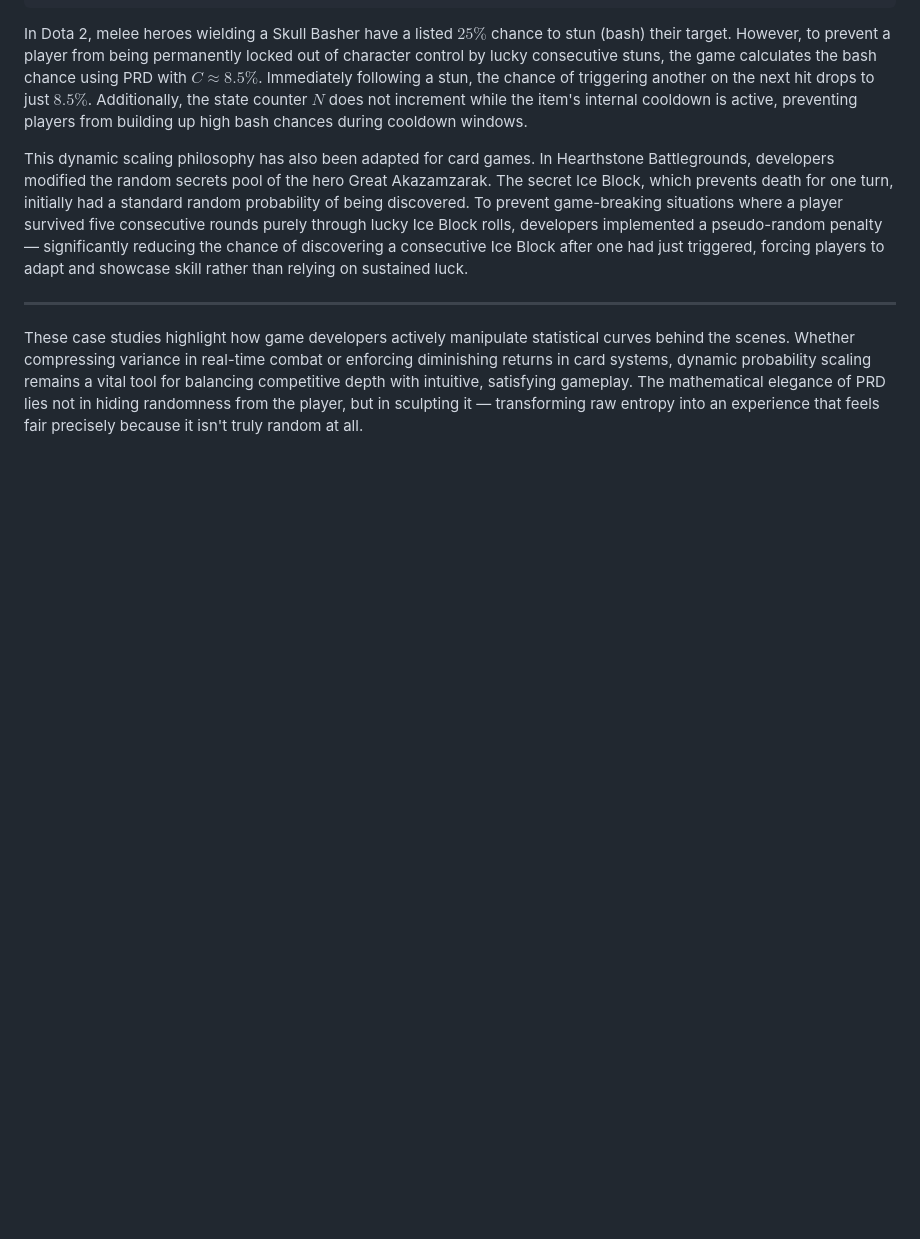
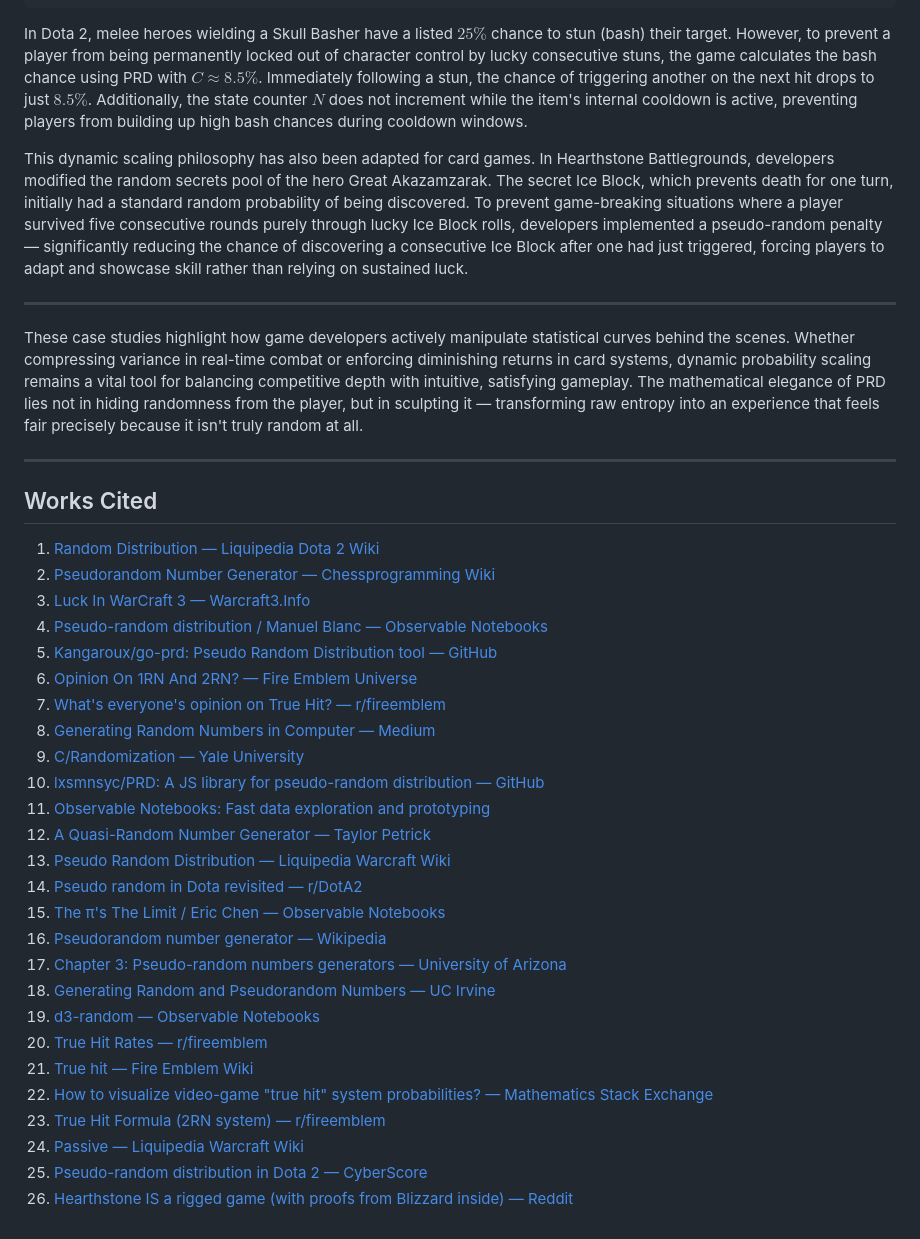
Before and after one commit to cyork95/york-develops-blog, a Markdown page: posts/luck-mitigation-game-systems-prd-markov.md, the part around the change. GitHub-like rendering; blank space fills up the shorter version.

Commit message:
Add Works Cited section to luck mitigation post

```diff
--- a/posts/luck-mitigation-game-systems-prd-markov.md
+++ b/posts/luck-mitigation-game-systems-prd-markov.md
@@ -219,3 +219,34 @@ This dynamic scaling philosophy has also been adapted for card games. In Hearths
 ---
 
 These case studies highlight how game developers actively manipulate statistical curves behind the scenes. Whether compressing variance in real-time combat or enforcing diminishing returns in card systems, dynamic probability scaling remains a vital tool for balancing competitive depth with intuitive, satisfying gameplay. The mathematical elegance of PRD lies not in hiding randomness from the player, but in sculpting it — transforming raw entropy into an experience that feels fair precisely because it isn't truly random at all.
+
+---
+
+## Works Cited
+
+1. [Random Distribution — Liquipedia Dota 2 Wiki](https://liquipedia.net/dota2/Random_Distribution)
+2. [Pseudorandom Number Generator — Chessprogramming Wiki](https://www.chessprogramming.org/Pseudorandom_Number_Generator)
+3. [Luck In WarCraft 3 — Warcraft3.Info](https://warcraft3.info/articles/252/luck-in-warcraft-3)
+4. [Pseudo-random distribution / Manuel Blanc — Observable Notebooks](https://observablehq.com/@manuelblanc/pseudo-random-distribution)
+5. [Kangaroux/go-prd: Pseudo Random Distribution tool — GitHub](https://github.com/Kangaroux/go-prd)
+6. [Opinion On 1RN And 2RN? — Fire Emblem Universe](https://feuniverse.us/t/opinion-on-1rn-and-2rn/20432)
+7. [What's everyone's opinion on True Hit? — r/fireemblem](https://www.reddit.com/r/fireemblem/comments/3mm4zg/whats_everyones_opinion_on_true_hit/)
+8. [Generating Random Numbers in Computer — Medium](https://medium.com/@fawwazmts/generating-random-numbers-in-computer-cf4233ac46e8)
+9. [C/Randomization — Yale University](https://www.cs.yale.edu/homes/aspnes/pinewiki/C(2f)Randomization.html)
+10. [lxsmnsyc/PRD: A JS library for pseudo-random distribution — GitHub](https://github.com/lxsmnsyc/PRD)
+11. [Observable Notebooks: Fast data exploration and prototyping](https://observablehq.com/)
+12. [A Quasi-Random Number Generator — Taylor Petrick](https://taylorpetrick.com/blog/post/quasi-random-dist)
+13. [Pseudo Random Distribution — Liquipedia Warcraft Wiki](https://liquipedia.net/warcraft/Pseudo_Random_Distribution)
+14. [Pseudo random in Dota revisited — r/DotA2](https://www.reddit.com/r/DotA2/comments/7bj2ij/pseudo_random_in_dota_revisited/)
+15. [The π's The Limit / Eric Chen — Observable Notebooks](https://observablehq.com/@ericch99/stationary-distribution)
+16. [Pseudorandom number generator — Wikipedia](https://en.wikipedia.org/wiki/Pseudorandom_number_generator)
+17. [Chapter 3: Pseudo-random numbers generators — University of Arizona](https://archive.math.arizona.edu/tgk/mc/book_chap3.pdf)
+18. [Generating Random and Pseudorandom Numbers — UC Irvine](https://ics.uci.edu/~goodrich/teach/cs165/notes/Random.pdf)
+19. [d3-random — Observable Notebooks](https://observablehq.com/@d3/d3-random)
+20. [True Hit Rates — r/fireemblem](https://www.reddit.com/r/fireemblem/comments/1p91exx/true_hit_rates/)
+21. [True hit — Fire Emblem Wiki](https://fireemblemwiki.org/wiki/True_hit)
+22. [How to visualize video-game "true hit" system probabilities? — Mathematics Stack Exchange](https://math.stackexchange.com/questions/5130640/how-to-visualize-video-game-true-hit-system-probabilities)
+23. [True Hit Formula (2RN system) — r/fireemblem](https://www.reddit.com/r/fireemblem/comments/4jpw4f/true_hit_formula_2rn_system/)
+24. [Passive — Liquipedia Warcraft Wiki](https://liquipedia.net/warcraft/Passive)
+25. [Pseudo-random distribution in Dota 2 — CyberScore](https://cyberscore.live/en/glossary/pseudo-random-distribution/)
+26. [Hearthstone IS a rigged game (with proofs from Blizzard inside) — Reddit](https://www.reddit.com/r/hearthstone/comments/gcmjmg/hearthstone_is_a_rigged_game_with_proofs_from/)
```
Also changed, not shown: .agents/AGENTS.md (added, +11 -0 lines).
